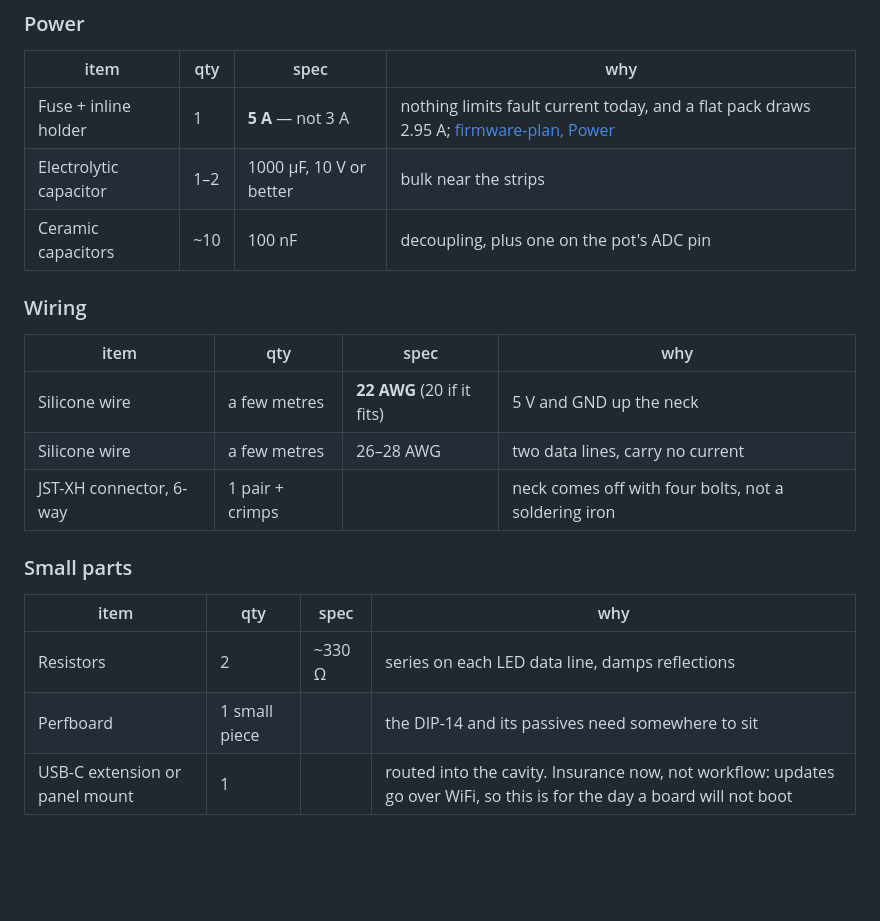
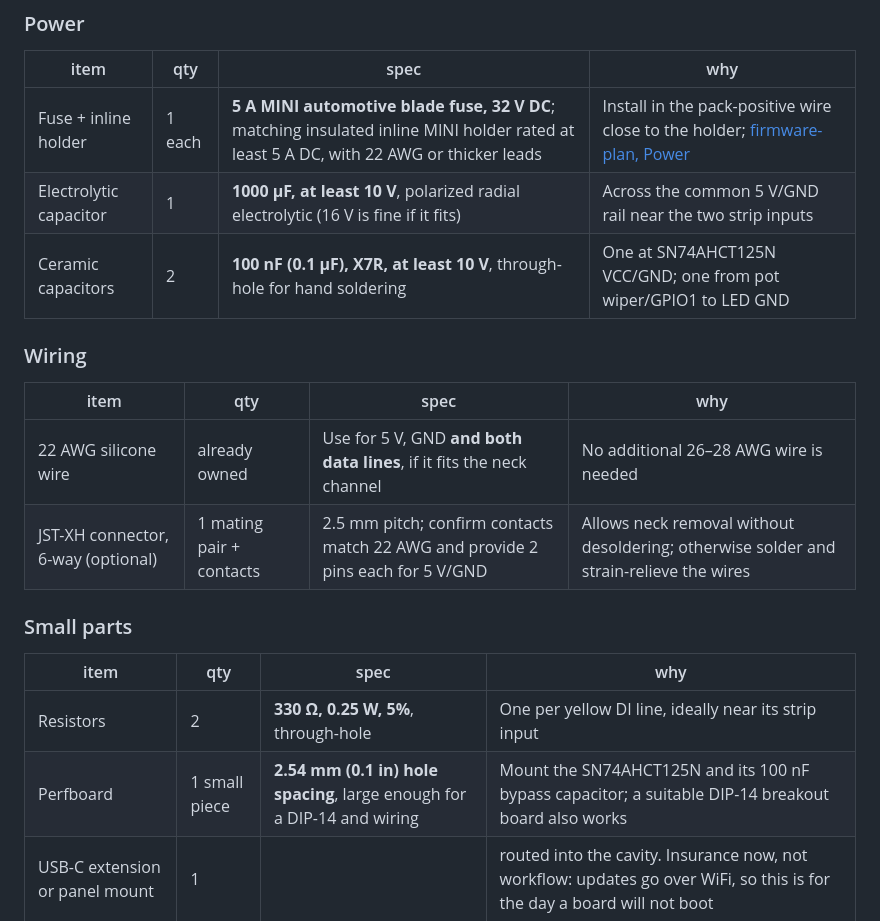
Before and after one commit to melonromanholidaycat/electriclight, a Markdown page: docs/shopping-list.md, the part around the change. Drawn GitHub-style; blank space fills up the shorter version.

Commit message:
Specify fuse and passive parts, use existing 22 AWG wire, clarify optional neck connector

```diff
--- a/docs/shopping-list.md
+++ b/docs/shopping-list.md
@@ -72,24 +72,23 @@ the design once already:
 
 | item | qty | spec | why |
 |---|---|---|---|
-| Fuse + inline holder | 1 | **5 A** — not 3 A | nothing limits fault current today, and a flat pack draws 2.95 A; [firmware-plan, Power](firmware-plan.md) |
-| Electrolytic capacitor | 1–2 | 1000 µF, 10 V or better | bulk near the strips |
-| Ceramic capacitors | ~10 | 100 nF | decoupling, plus one on the pot's ADC pin |
+| Fuse + inline holder | 1 each | **5 A MINI automotive blade fuse, 32 V DC**; matching insulated inline MINI holder rated at least 5 A DC, with 22 AWG or thicker leads | Install in the pack-positive wire close to the holder; [firmware-plan, Power](firmware-plan.md) |
+| Electrolytic capacitor | 1 | **1000 µF, at least 10 V**, polarized radial electrolytic (16 V is fine if it fits) | Across the common 5 V/GND rail near the two strip inputs |
+| Ceramic capacitors | 2 | **100 nF (0.1 µF), X7R, at least 10 V**, through-hole for hand soldering | One at SN74AHCT125N VCC/GND; one from pot wiper/GPIO1 to LED GND |
 
 ### Wiring
 
 | item | qty | spec | why |
 |---|---|---|---|
-| Silicone wire | a few metres | **22 AWG** (20 if it fits) | 5 V and GND up the neck |
-| Silicone wire | a few metres | 26–28 AWG | two data lines, carry no current |
-| JST-XH connector, 6-way | 1 pair + crimps | | neck comes off with four bolts, not a soldering iron |
+| 22 AWG silicone wire | already owned | Use for 5 V, GND **and both data lines**, if it fits the neck channel | No additional 26–28 AWG wire is needed |
+| JST-XH connector, 6-way (optional) | 1 mating pair + contacts | 2.5 mm pitch; confirm contacts match 22 AWG and provide 2 pins each for 5 V/GND | Allows neck removal without desoldering; otherwise solder and strain-relieve the wires |
 
 ### Small parts
 
 | item | qty | spec | why |
 |---|---|---|---|
-| Resistors | 2 | ~330 Ω | series on each LED data line, damps reflections |
-| Perfboard | 1 small piece | | the DIP-14 and its passives need somewhere to sit |
+| Resistors | 2 | **330 Ω, 0.25 W, 5%**, through-hole | One per yellow DI line, ideally near its strip input |
+| Perfboard | 1 small piece | **2.54 mm (0.1 in) hole spacing**, large enough for a DIP-14 and wiring | Mount the SN74AHCT125N and its 100 nF bypass capacitor; a suitable DIP-14 breakout board also works |
 | USB-C extension or panel mount | 1 | | routed into the cavity. Insurance now, not workflow: updates go over WiFi, so this is for the day a board will not boot |
 
 ### Guitar audio (separate from the LEDs)
```
